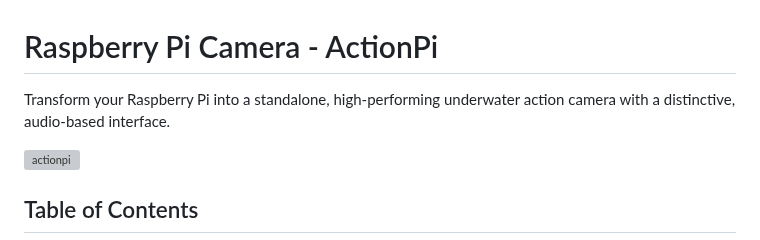
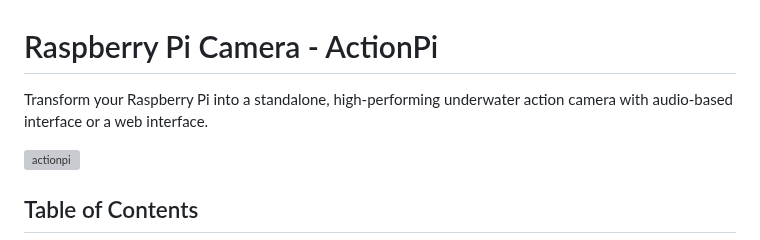
Before and after one commit to jakobkreft/ActionPi, a Markdown page: README.md, the part around the change. Drawn GitHub-style; grey boxes are pictures that could not be loaded.

```diff
--- a/README.md
+++ b/README.md
@@ -1,5 +1,5 @@
 # Raspberry Pi Camera - ActionPi
-Transform your Raspberry Pi into a standalone, high-performing underwater action camera with a distinctive, audio-based interface.
+Transform your Raspberry Pi into a standalone, high-performing underwater action camera with audio-based interface or a web interface.
 
 ![actionpi](https://github.com/jakobkreft/ActionPi/assets/70409100/4d721f27-44cc-42d6-9a01-f8a979829875)
 
```
